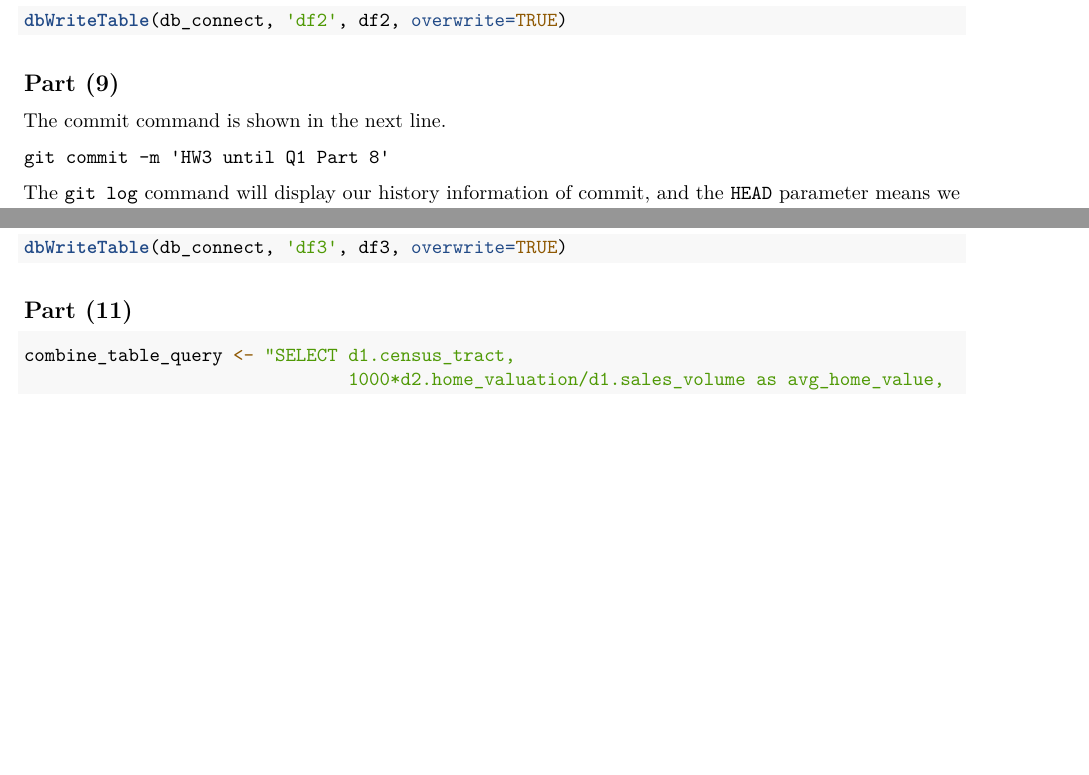
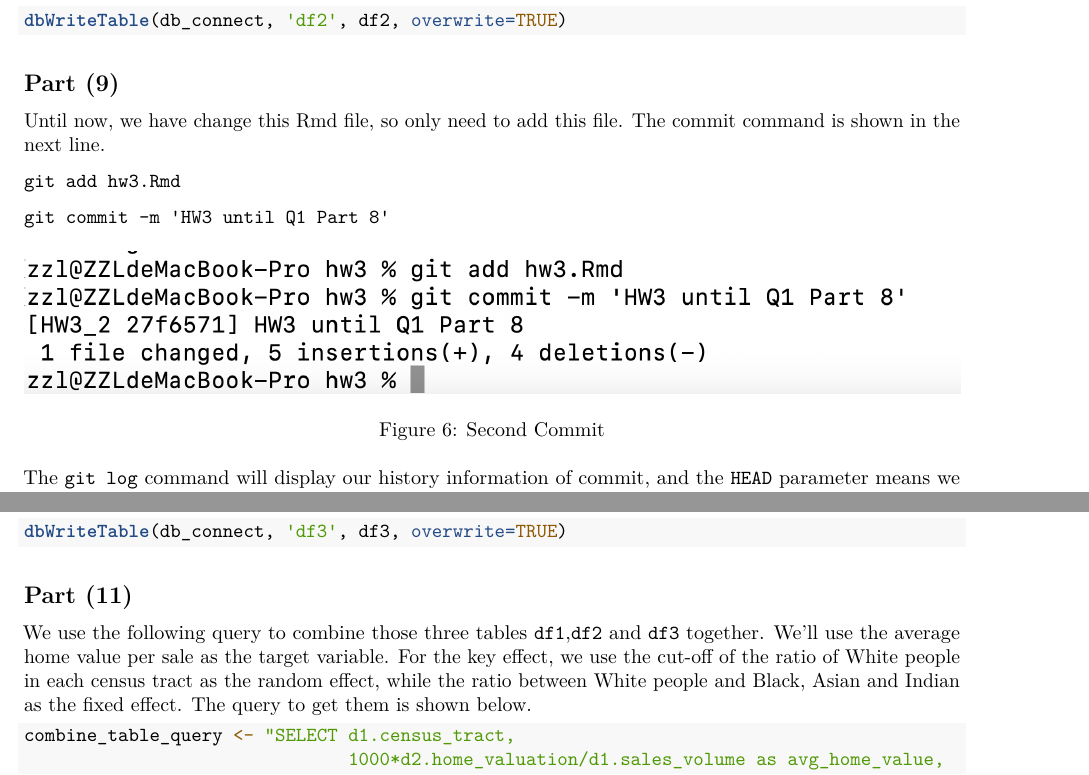
Before and after one commit to JialeZha/Stats506, an R Markdown document (hw3.Rmd): two parts of pages 6 and 7 of 8 before the commit and two parts of pages 6 and 8 of 9 after it, joined at a grey line, cut so that both start at the same text, the shorter picture padded with empty space. Rendered offline with R 4.5, knitr and Pandoc, then LaTeX, with nearby package versions; some code elsewhere in the file could not run offline.

Commit message:
HW3 until Q1 Part 11

````diff
--- a/hw3.Rmd
+++ b/hw3.Rmd
@@ -232,10 +228,13 @@ dbWriteTable(db_connect, 'df2', df2, overwrite=TRUE)
 ```
 
 ## Part (9)
-The commit command is shown in the next line.
+Until now, we have change this Rmd file, so only need to add this file. The commit command is shown in the next line.
+
+`git add hw3.Rmd`
 
 `git commit -m 'HW3 until Q1 Part 8'`
 
+![Second Commit](fig/second_commit.png)
 
 The `git log` command will display our history information of commit, and the `HEAD` parameter means we track the history information from the very beginning.
 
@@ -292,6 +292,7 @@ dbWriteTable(db_connect, 'df3', df3, overwrite=TRUE)
 ```
 
 ## Part (11)
+We use the following query to combine those three tables `df1`,`df2` and `df3` together. We'll use the average home value per sale as the target variable. For the key effect, we use the cut-off of the ratio of White people in each census tract as the random effect, while the ratio between White people and Black, Asian and Indian as the fixed effect. The query to get them is shown below.
 ```{r}
 combine_table_query <- "SELECT d1.census_tract,
                                1000*d2.home_valuation/d1.sales_volume as avg_home_value,
````
Also changed, not shown: fig/first_commit.png (added), fig/git_log.png (added), fig/new_branch.png (added), fig/second_commit.png (added), hw3.Rmd (7 more changed lines).
